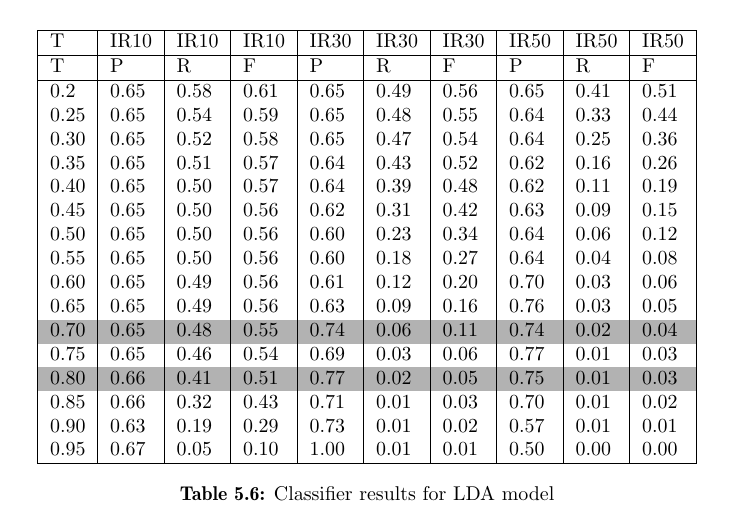
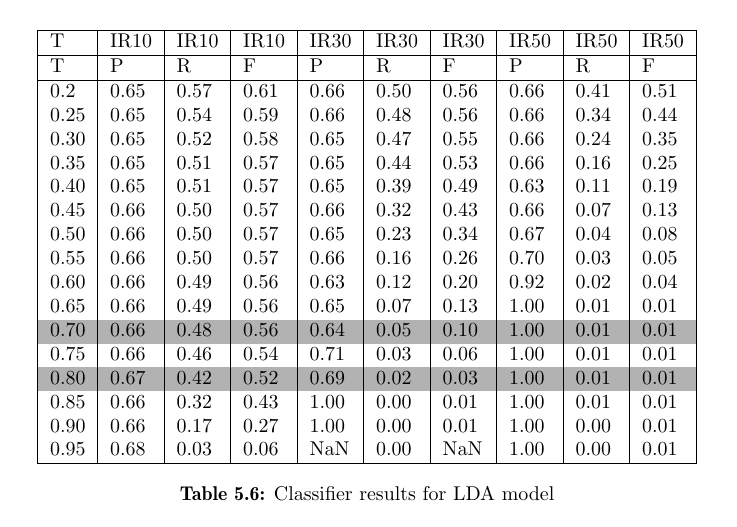
Before and after one commit to seebeyond/thesis, a LaTeX thesis (Thesis.tex, which reads Results.tex): part of page 65 of 81, cut so that both start at the same text. Compiled offline with pdfLaTeX.

```diff
--- a/Results.tex
+++ b/Results.tex
@@ -429,22 +429,22 @@
   \hline
 T & P & R & F & P & R & F & P & R & F \\
    \hline
-0.2 & 0.65 & 0.58 & 0.61 & 0.65 & 0.49 & 0.56 & 0.65 & 0.41 & 0.51 \\
-  0.25 & 0.65 & 0.54 & 0.59 & 0.65 & 0.48 & 0.55 & 0.64 & 0.33 & 0.44 \\
-  0.30 & 0.65 & 0.52 & 0.58 & 0.65 & 0.47 & 0.54 & 0.64 & 0.25 & 0.36 \\
-  0.35 & 0.65 & 0.51 & 0.57 & 0.64 & 0.43 & 0.52 & 0.62 & 0.16 & 0.26 \\
-  0.40 & 0.65 & 0.50 & 0.57 & 0.64 & 0.39 & 0.48 & 0.62 & 0.11 & 0.19 \\
-  0.45 & 0.65 & 0.50 & 0.56 & 0.62 & 0.31 & 0.42 & 0.63 & 0.09 & 0.15 \\
-  0.50 & 0.65 & 0.50 & 0.56 & 0.60 & 0.23 & 0.34 & 0.64 & 0.06 & 0.12 \\
-  0.55 & 0.65 & 0.50 & 0.56 & 0.60 & 0.18 & 0.27 & 0.64 & 0.04 & 0.08 \\
-  0.60 & 0.65 & 0.49 & 0.56 & 0.61 & 0.12 & 0.20 & 0.70 & 0.03 & 0.06 \\
-  0.65 & 0.65 & 0.49 & 0.56 & 0.63 & 0.09 & 0.16 & 0.76 & 0.03 & 0.05 \\
-   \rowcolor[gray]{.7} 0.70 & 0.65 & 0.48 & 0.55 & 0.74 & 0.06 & 0.11 & 0.74 & 0.02 & 0.04 \\
-  0.75 & 0.65 & 0.46 & 0.54 & 0.69 & 0.03 & 0.06 & 0.77 & 0.01 & 0.03 \\
-   \rowcolor[gray]{.7} 0.80 & 0.66 & 0.41 & 0.51 & 0.77 & 0.02 & 0.05 & 0.75 & 0.01 & 0.03 \\
-  0.85 & 0.66 & 0.32 & 0.43 & 0.71 & 0.01 & 0.03 & 0.70 & 0.01 & 0.02 \\
-  0.90 & 0.63 & 0.19 & 0.29 & 0.73 & 0.01 & 0.02 & 0.57 & 0.01 & 0.01 \\
-  0.95 & 0.67 & 0.05 & 0.10 & 1.00 & 0.01 & 0.01 & 0.50 & 0.00 & 0.00 \\
+0.2 & 0.65 & 0.57 & 0.61 & 0.66 & 0.50 & 0.56 & 0.66 & 0.41 & 0.51 \\
+  0.25 & 0.65 & 0.54 & 0.59 & 0.66 & 0.48 & 0.56 & 0.66 & 0.34 & 0.44 \\
+  0.30 & 0.65 & 0.52 & 0.58 & 0.65 & 0.47 & 0.55 & 0.66 & 0.24 & 0.35 \\
+  0.35 & 0.65 & 0.51 & 0.57 & 0.65 & 0.44 & 0.53 & 0.66 & 0.16 & 0.25 \\
+  0.40 & 0.65 & 0.51 & 0.57 & 0.65 & 0.39 & 0.49 & 0.63 & 0.11 & 0.19 \\
+  0.45 & 0.66 & 0.50 & 0.57 & 0.66 & 0.32 & 0.43 & 0.66 & 0.07 & 0.13 \\
+  0.50 & 0.66 & 0.50 & 0.57 & 0.65 & 0.23 & 0.34 & 0.67 & 0.04 & 0.08 \\
+  0.55 & 0.66 & 0.50 & 0.57 & 0.66 & 0.16 & 0.26 & 0.70 & 0.03 & 0.05 \\
+  0.60 & 0.66 & 0.49 & 0.56 & 0.63 & 0.12 & 0.20 & 0.92 & 0.02 & 0.04 \\
+  0.65 & 0.66 & 0.49 & 0.56 & 0.65 & 0.07 & 0.13 & 1.00 & 0.01 & 0.01 \\
+   \rowcolor[gray]{.7} 0.70 & 0.66 & 0.48 & 0.56 & 0.64 & 0.05 & 0.10 & 1.00 & 0.01 & 0.01 \\
+  0.75 & 0.66 & 0.46 & 0.54 & 0.71 & 0.03 & 0.06 & 1.00 & 0.01 & 0.01 \\
+   \rowcolor[gray]{.7} 0.80 & 0.67 & 0.42 & 0.52 & 0.69 & 0.02 & 0.03 & 1.00 & 0.01 & 0.01 \\
+  0.85 & 0.66 & 0.32 & 0.43 & 1.00 & 0.00 & 0.01 & 1.00 & 0.01 & 0.01 \\
+  0.90 & 0.66 & 0.17 & 0.27 & 1.00 & 0.00 & 0.01 & 1.00 & 0.00 & 0.01 \\
+  0.95 & 0.68 & 0.03 & 0.06 & NaN & 0.00 & NaN & 1.00 & 0.00 & 0.01 \\
    \hline
 \end{tabular}
 \caption{Classifier results for LDA model}
```
Also changed, not shown: Results.tex (18 more changed lines), 1 other file.
